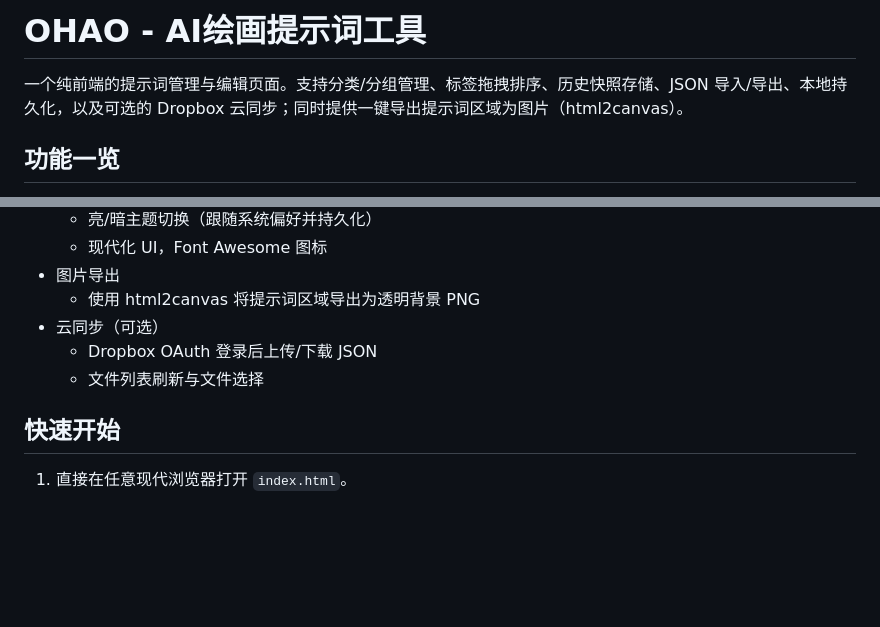
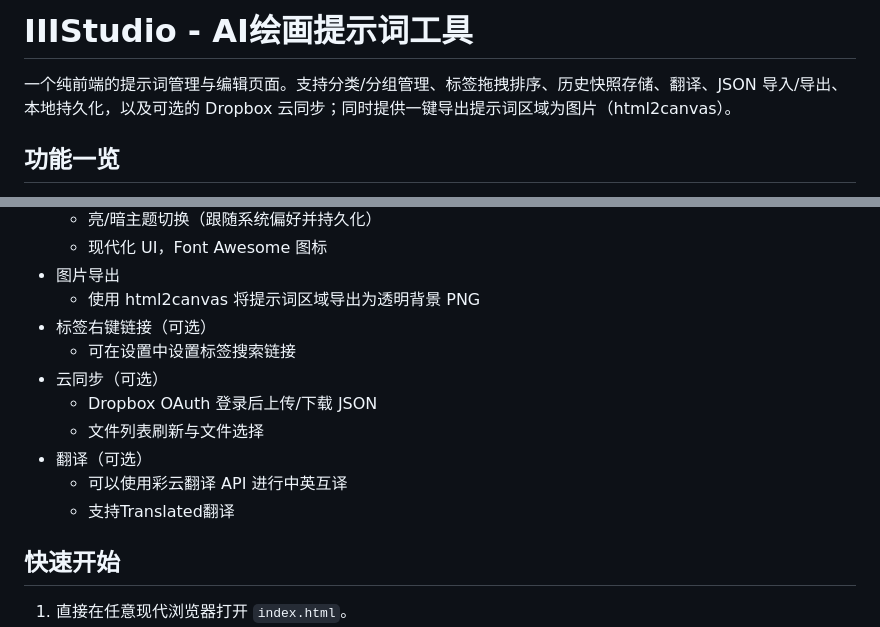
Before and after one commit to IIIStudio/PromptStudio, a Markdown page: README.md, 2 parts joined by grey strips. GitHub-like rendering; blank space fills up the shorter version.

Commit message:
docs: 更新 README.md 项目名称改为 IIIStudio 并新增翻译功能说明

```diff
--- a/README.md
+++ b/README.md
@@ -1,6 +1,6 @@
-# OHAO - AI绘画提示词工具
+# IIIStudio - AI绘画提示词工具
 
-一个纯前端的提示词管理与编辑页面。支持分类/分组管理、标签拖拽排序、历史快照存储、JSON 导入/导出、本地持久化，以及可选的 Dropbox 云同步；同时提供一键导出提示词区域为图片（html2canvas）。
+一个纯前端的提示词管理与编辑页面。支持分类/分组管理、标签拖拽排序、历史快照存储、翻译、JSON 导入/导出、本地持久化，以及可选的 Dropbox 云同步；同时提供一键导出提示词区域为图片（html2canvas）。
 
 ## 功能一览
 
@@ -25,9 +25,14 @@
   - 现代化 UI，Font Awesome 图标
 - 图片导出
   - 使用 html2canvas 将提示词区域导出为透明背景 PNG
+- 标签右键链接（可选）
+  - 可在设置中设置标签搜索链接
 - 云同步（可选）
   - Dropbox OAuth 登录后上传/下载 JSON
   - 文件列表刷新与文件选择
+- 翻译（可选）
+  - 可以使用彩云翻译 API 进行中英互译
+  - 支持Translated翻译
 
 ## 快速开始
 
```
